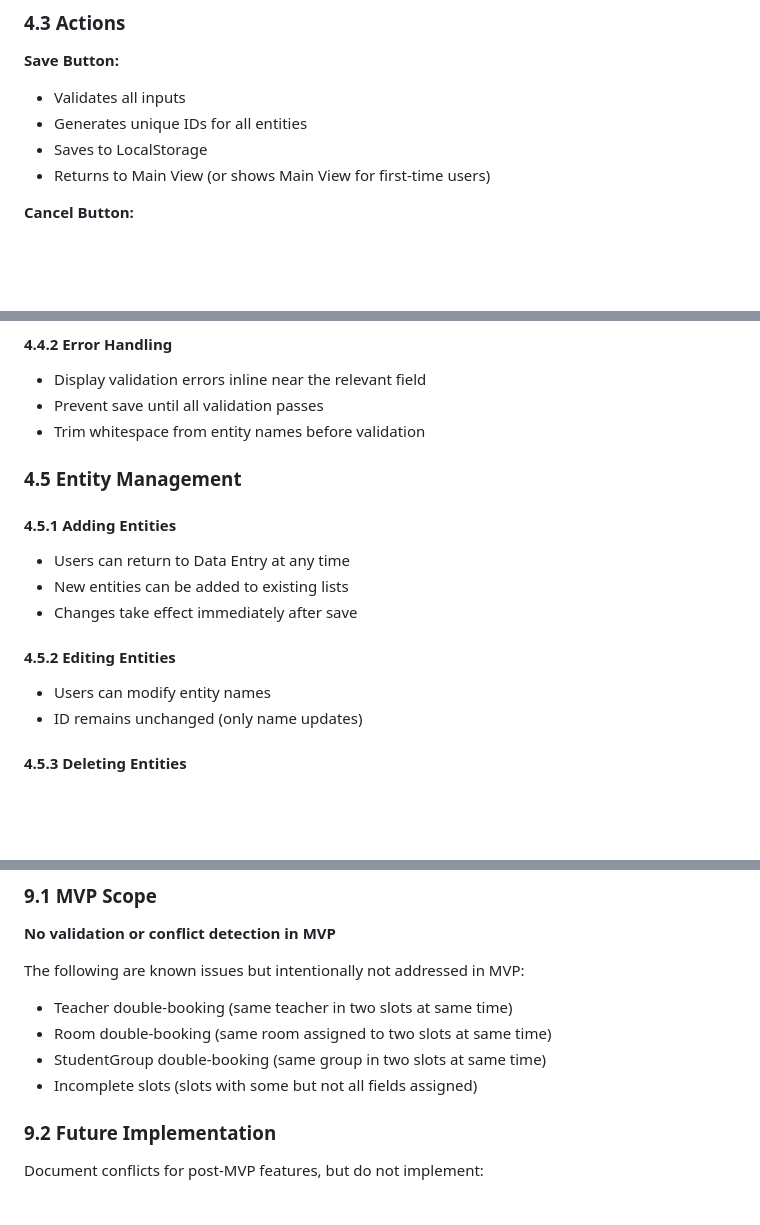
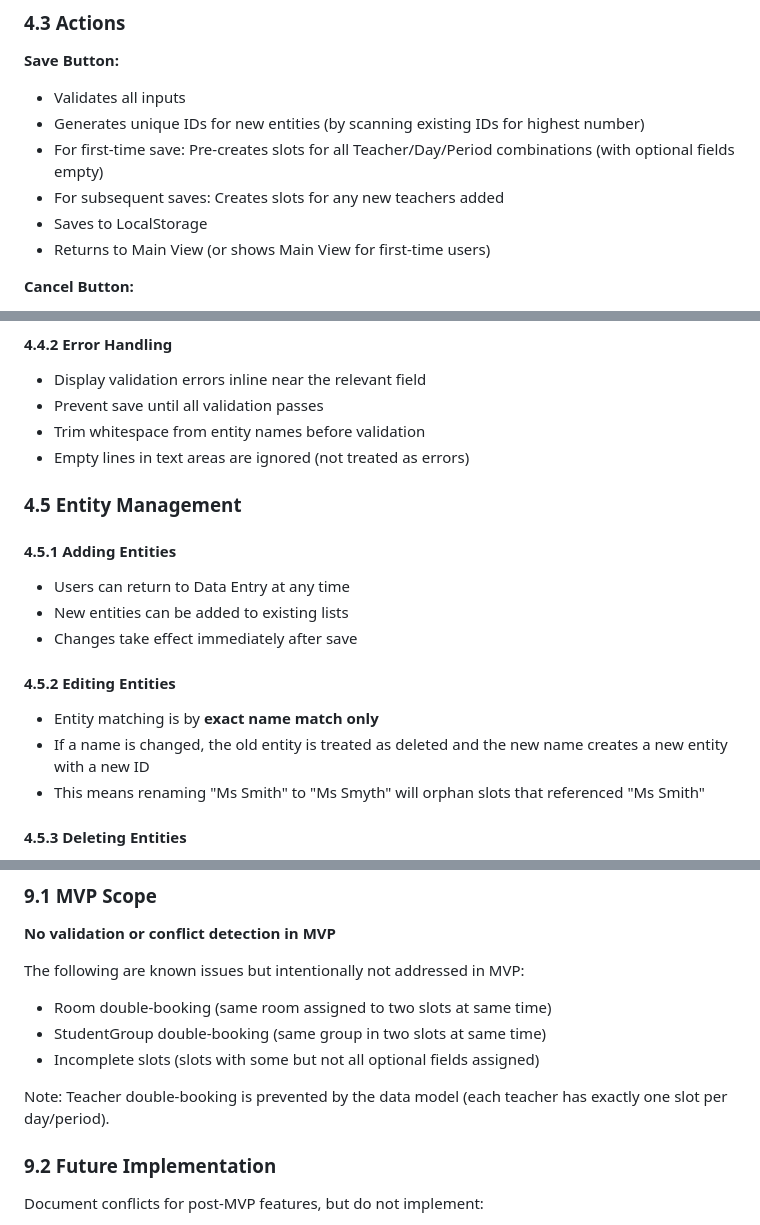
Before and after one commit to IanKulin/Schedulae, a Markdown page: SPECIFICATION.md, 3 parts joined by grey strips. GitHub-like rendering; blank space fills up the shorter version.

```diff
--- a/SPECIFICATION.md
+++ b/SPECIFICATION.md
@@ -134,7 +136,9 @@ The page contains a form with the following sections:
 
 **Save Button:**
 - Validates all inputs
-- Generates unique IDs for all entities
+- Generates unique IDs for new entities (by scanning existing IDs for highest number)
+- For first-time save: Pre-creates slots for all Teacher/Day/Period combinations (with optional fields empty)
+- For subsequent saves: Creates slots for any new teachers added
 - Saves to LocalStorage
 - Returns to Main View (or shows Main View for first-time users)
 
@@ -155,6 +159,7 @@ The page contains a form with the following sections:
 - Display validation errors inline near the relevant field
 - Prevent save until all validation passes
 - Trim whitespace from entity names before validation
+- Empty lines in text areas are ignored (not treated as errors)
 
 ### 4.5 Entity Management
 
@@ -164,8 +169,9 @@ The page contains a form with the following sections:
 - Changes take effect immediately after save
 
 #### 4.5.2 Editing Entities
-- Users can modify entity names
-- ID remains unchanged (only name updates)
+- Entity matching is by **exact name match only**
+- If a name is changed, the old entity is treated as deleted and the new name creates a new entity with a new ID
+- This means renaming "Ms Smith" to "Ms Smyth" will orphan slots that referenced "Ms Smith"
 
 #### 4.5.3 Deleting Entities
 - Remove line from text area to delete entity
@@ -542,10 +558,11 @@ For each entity's timetable:
 **No validation or conflict detection in MVP**
 
 The following are known issues but intentionally not addressed in MVP:
-- Teacher double-booking (same teacher in two slots at same time)
 - Room double-booking (same room assigned to two slots at same time)
 - StudentGroup double-booking (same group in two slots at same time)
-- Incomplete slots (slots with some but not all fields assigned)
+- Incomplete slots (slots with some but not all optional fields assigned)
+
+Note: Teacher double-booking is prevented by the data model (each teacher has exactly one slot per day/period).
 
 ### 9.2 Future Implementation
 
```
Also changed, not shown: other parts of SPECIFICATION.md (+60 -46 lines), DATASTRUCTURE.md (+52 -45 lines).
